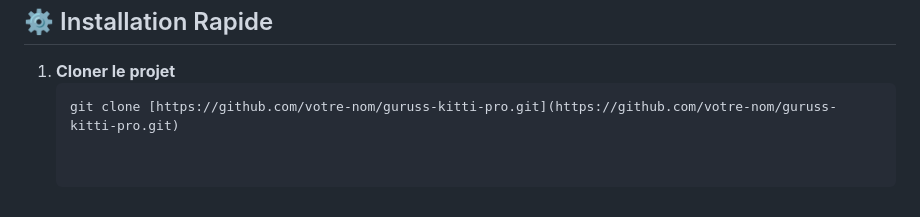
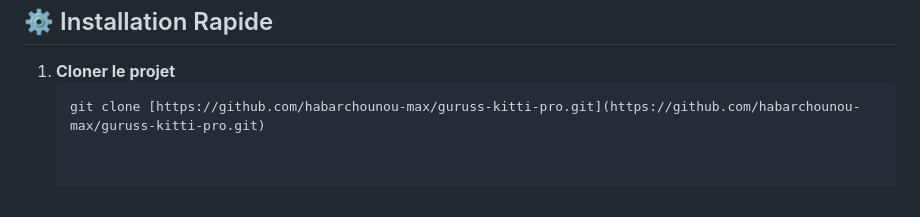
Before and after one commit to habarchounou-max/Guruss, a Markdown page: README.md, the part around the change. GitHub-like rendering.

````diff
--- a/README.md
+++ b/README.md
@@ -81,4 +81,4 @@ L'application utilise un design système épuré basé sur des tons violets (Plu
 
 1. **Cloner le projet**
    ```bash
-   git clone [https://github.com/votre-nom/guruss-kitti-pro.git](https://github.com/votre-nom/guruss-kitti-pro.git)
+   git clone [https://github.com/habarchounou-max/guruss-kitti-pro.git](https://github.com/habarchounou-max/guruss-kitti-pro.git)
````
